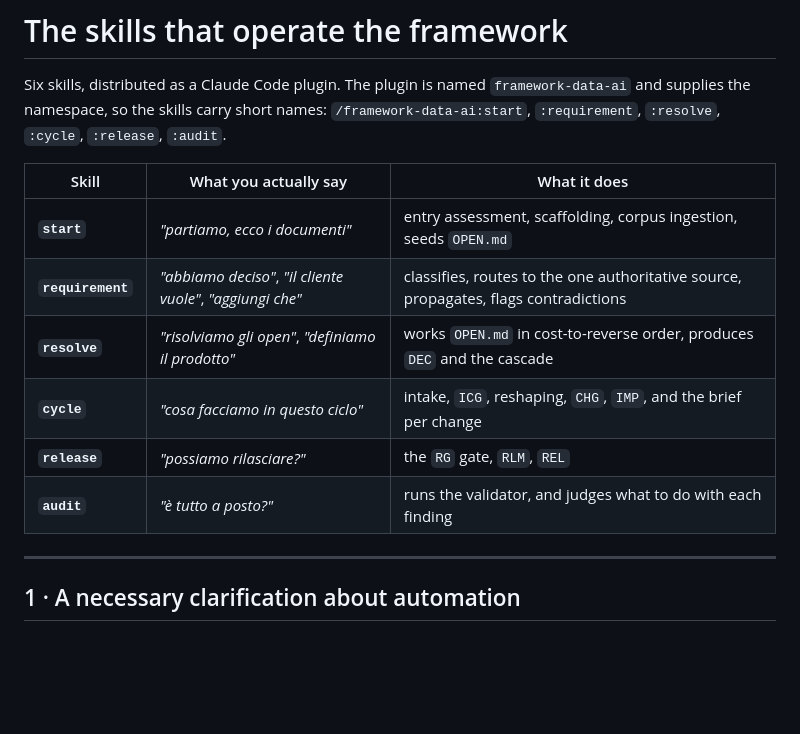
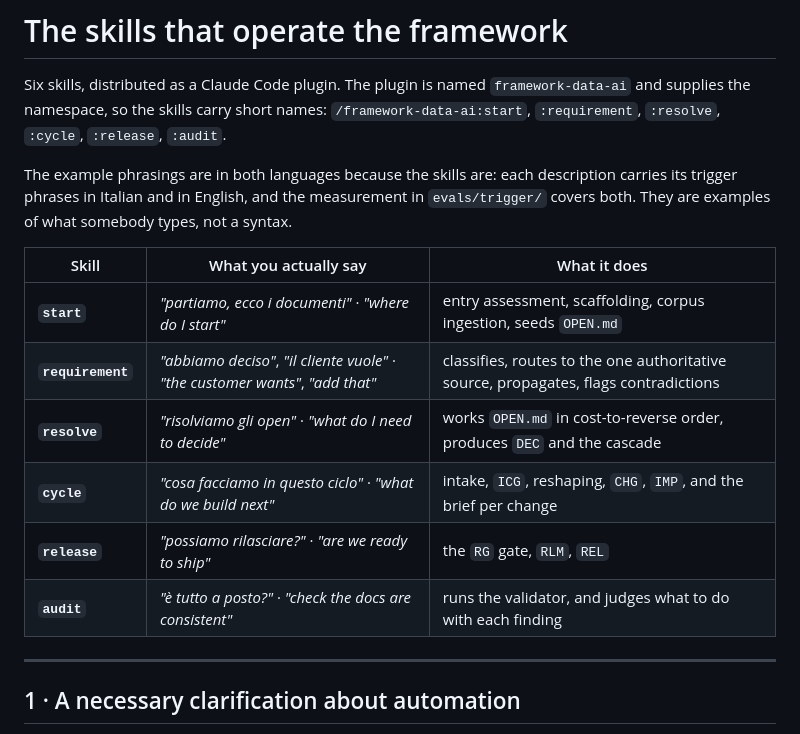
Before and after one commit to gqkd/framework-data-ai, a Markdown page: SKILLS.md, the part around the change. Rendered like a GitHub page; blank space fills up the shorter version.

```diff
--- a/SKILLS.md
+++ b/SKILLS.md
@@ -4,14 +4,18 @@ Six skills, distributed as a Claude Code plugin. The plugin is named `framework-
 and supplies the namespace, so the skills carry short names: `/framework-data-ai:start`,
 `:requirement`, `:resolve`, `:cycle`, `:release`, `:audit`.
 
+The example phrasings are in both languages because the skills are: each description carries
+its trigger phrases in Italian and in English, and the measurement in `evals/trigger/`
+covers both. They are examples of what somebody types, not a syntax.
+
 | Skill | What you actually say | What it does |
 |---|---|---|
-| **`start`** | *"partiamo, ecco i documenti"* | entry assessment, scaffolding, corpus ingestion, seeds `OPEN.md` |
-| **`requirement`** | *"abbiamo deciso"*, *"il cliente vuole"*, *"aggiungi che"* | classifies, routes to the one authoritative source, propagates, flags contradictions |
-| **`resolve`** | *"risolviamo gli open"*, *"definiamo il prodotto"* | works `OPEN.md` in cost-to-reverse order, produces `DEC` and the cascade |
-| **`cycle`** | *"cosa facciamo in questo ciclo"* | intake, `ICG`, reshaping, `CHG`, `IMP`, and the brief per change |
-| **`release`** | *"possiamo rilasciare?"* | the `RG` gate, `RLM`, `REL` |
-| **`audit`** | *"è tutto a posto?"* | runs the validator, and judges what to do with each finding |
+| **`start`** | *"partiamo, ecco i documenti"* · *"where do I start"* | entry assessment, scaffolding, corpus ingestion, seeds `OPEN.md` |
+| **`requirement`** | *"abbiamo deciso"*, *"il cliente vuole"* · *"the customer wants"*, *"add that"* | classifies, routes to the one authoritative source, propagates, flags contradictions |
+| **`resolve`** | *"risolviamo gli open"* · *"what do I need to decide"* | works `OPEN.md` in cost-to-reverse order, produces `DEC` and the cascade |
+| **`cycle`** | *"cosa facciamo in questo ciclo"* · *"what do we build next"* | intake, `ICG`, reshaping, `CHG`, `IMP`, and the brief per change |
+| **`release`** | *"possiamo rilasciare?"* · *"are we ready to ship"* | the `RG` gate, `RLM`, `REL` |
+| **`audit`** | *"è tutto a posto?"* · *"check the docs are consistent"* | runs the validator, and judges what to do with each finding |
 
 ---
 
```
Also changed, not shown: README.md (+93 -12 lines).
